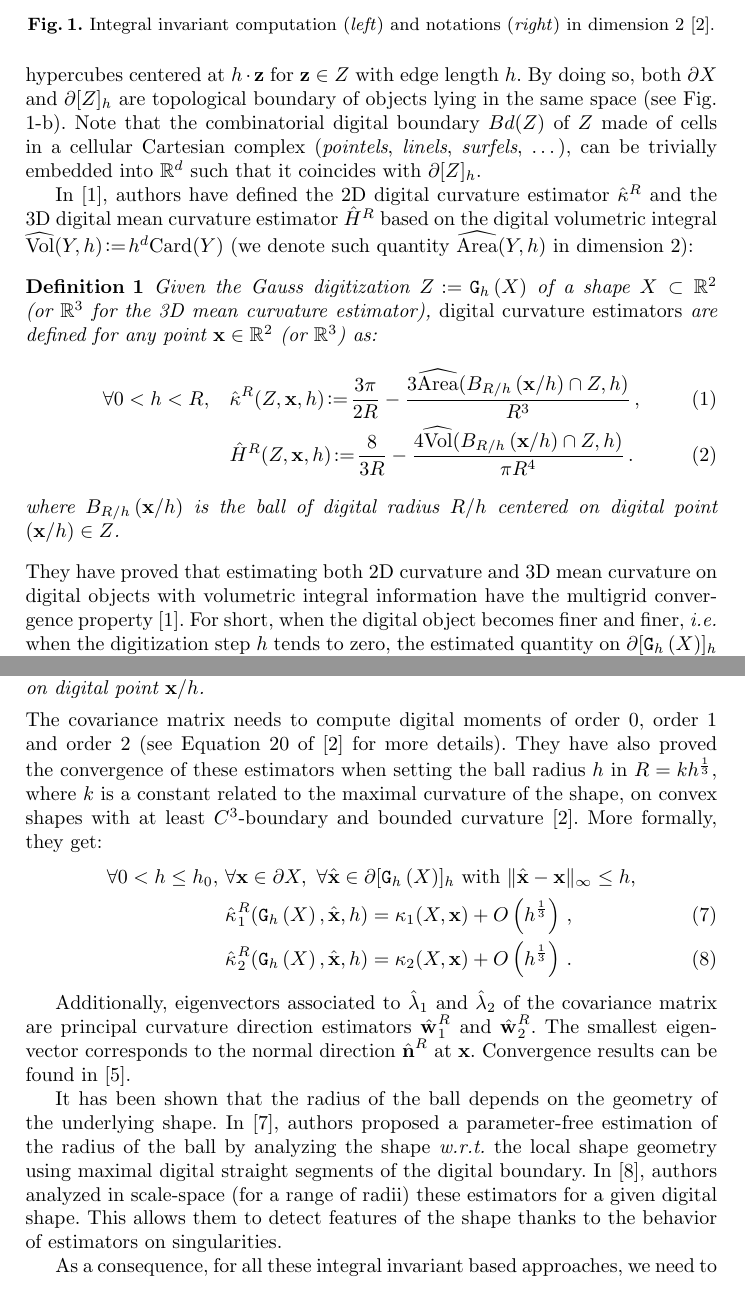
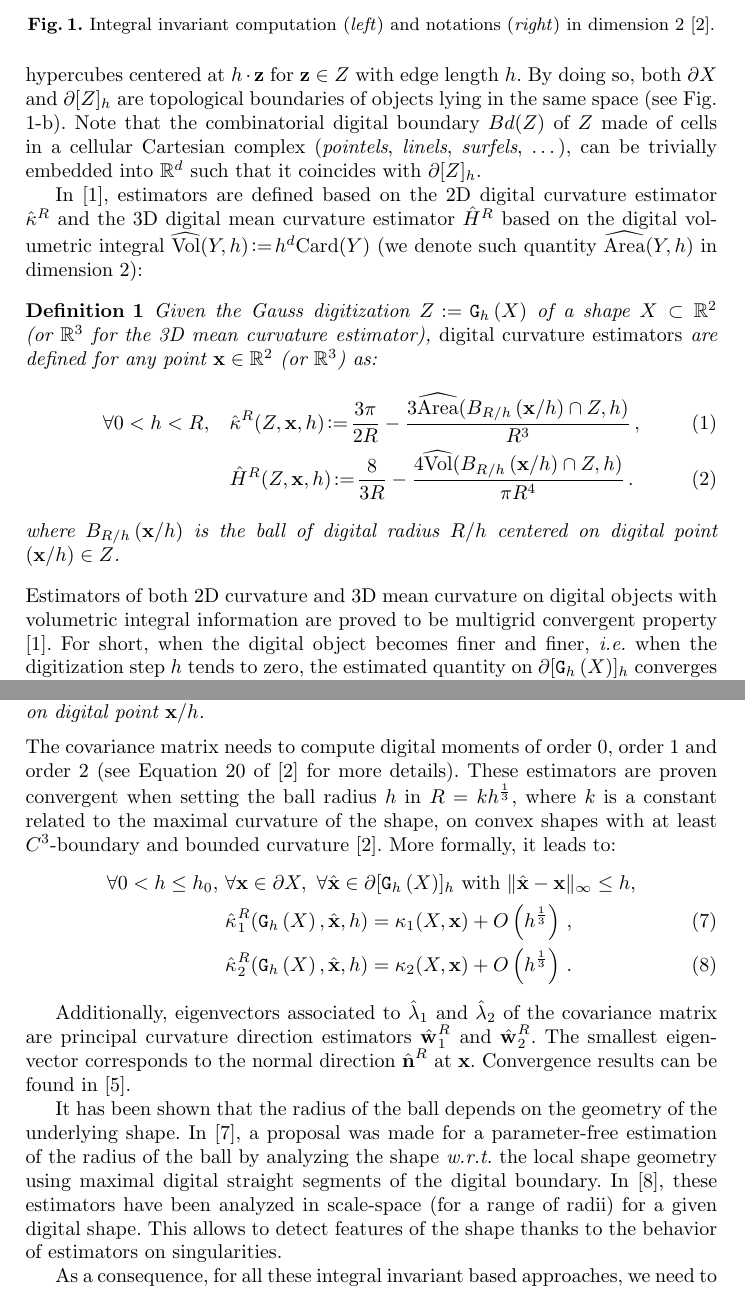
Before and after one commit to dcoeurjo/ICTV, a LaTeX paper (latex/article.tex): two parts of pages 3 and 4 of 13, joined at a grey line, cut so that both start at the same text. Compiled offline with pdfLaTeX.

Commit message:
fixed some orthographic mistakes in the paper

```diff
--- a/latex/article.tex
+++ b/latex/article.tex
@@ -205,7 +205,7 @@ Gauss digitization of $\Shape$ in a $d-$dimensional grid with grid step $h$,
 digitized set $\DigShape\EqDef\DSh$, $\Body{\DigShape}{h}$ is a subset of $\R^d$
 corresponding to the union of hypercubes centered at $h\cdot \vz$ for $\vz\in Z$
 with edge length $h$. By doing so, both $\partial\Shape$ and
-$\partial\Body{Z}{h}$ are topological boundary of objects lying in the same
+$\partial\Body{Z}{h}$ are topological boundaries of objects lying in the same
 space (see Fig. \ref{fig:notations}-b). Note that the combinatorial digital
 boundary $\DigBoundary{Z}$ of $Z$ made of cells in a cellular Cartesian complex
 (\emph{pointels}, \emph{linels}, \emph{surfels}, \ldots), can be trivially
@@ -238,7 +238,7 @@ embedded into $\R^d$ such that it coincides with $\partial\Body{Z}{h}$.
     \vspace{-0.35cm}
 \end{figure}
 
-In \cite{DGCI2013}, authors have defined the 2D digital curvature estimator
+In \cite{DGCI2013}, estimators are defined based on the 2D digital curvature estimator
 $\CurvH{R}$ and the 3D digital mean curvature estimator $\MeanCurvH{R}$ based on
 the digital volumetric integral $\VolC(Y,h) \EqDef h^d \MCard(Y)$ (we denote such
 quantity $\AreaC(Y,h)$ in dimension 2):
@@ -282,8 +282,8 @@ quantity $\AreaC(Y,h)$ in dimension 2):
   %
 \end{Definition}
 %
-They have proved that estimating both 2D curvature and 3D mean curvature on digital
-objects with volumetric integral information have the multigrid convergence
+Estimators of both 2D curvature and 3D mean curvature on digital
+objects with volumetric integral information are proved to be multigrid convergent
 property \cite{DGCI2013}. For short, when the digital object becomes finer and
 finer, \ie when the digitization step $h$ tends to zero, the estimated quantity
 on $\Bd{\Body{\DSh}{h}}$ converges (theoretically and experimentally) to the
@@ -335,10 +335,10 @@ and order $2$ (see Equation~20 of \cite{CVIU2014} for more details).
 % $\DMom{001}{h}$) and of order $2$ ($\DMom{200}{h}$, $\DMom{020}{h}$,
 % $\DMom{002}{h}$, $\DMom{110}{h}$, $\DMom{011}{h}$ and $\DMom{101}{h}$, see
 % Equation~20 of \cite{CVIU2014} for more details).
-They have also proved the convergence of these estimators when setting the ball
+These estimators are proven convergent when setting the ball
 radius $h$ in $R = kh^\frac{1}{3}$, where $k$ is a constant related to the
 maximal curvature of the shape, on convex shapes with at least $C^3$-boundary
-and bounded curvature \cite{CVIU2014}. More formally, they get:
+and bounded curvature \cite{CVIU2014}. More formally, it leads to:
 %
 \begin{align}
   \forall 0 < h \le h_0,\,\, &\forall \vx \in \Bd{\Shape},\,\,
@@ -356,11 +356,10 @@ in \cite{ChapterIICurvature}.
 %%% Changer avec le chapitre de Jaco à un moment
 
 It has been shown that the radius of the ball depends on the geometry of the
-underlying shape. In \cite{DGCI2014}, authors proposed a parameter-free
+underlying shape. In \cite{DGCI2014}, a proposal was made for a parameter-free
 estimation of the radius of the ball by analyzing the shape \wrt the local shape
 geometry using maximal digital straight segments of the digital boundary. In
-\cite{SMI2015}, authors analyzed in scale-space (for a range of radii) these
-estimators for a given digital shape. This allows them to detect features of the
+\cite{SMI2015}, these estimators have been analyzed in scale-space (for a range of radii)  for a given digital shape. This allows to detect features of the
 shape thanks to the behavior of estimators on singularities.
 
 As a consequence, for all these integral invariant based approaches, we need to
```
Also changed, not shown: latex/article.tex (12 more changed lines).
